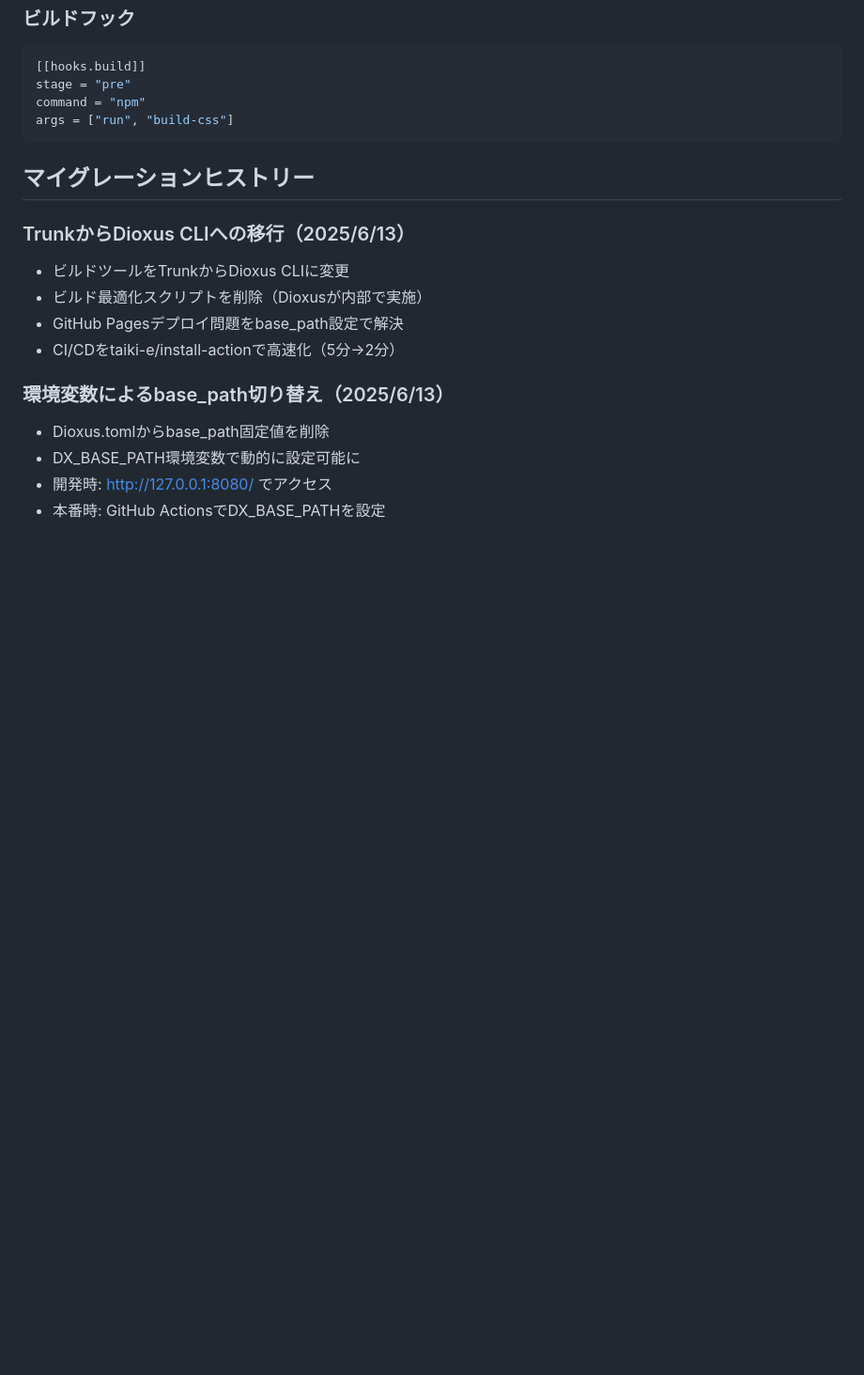
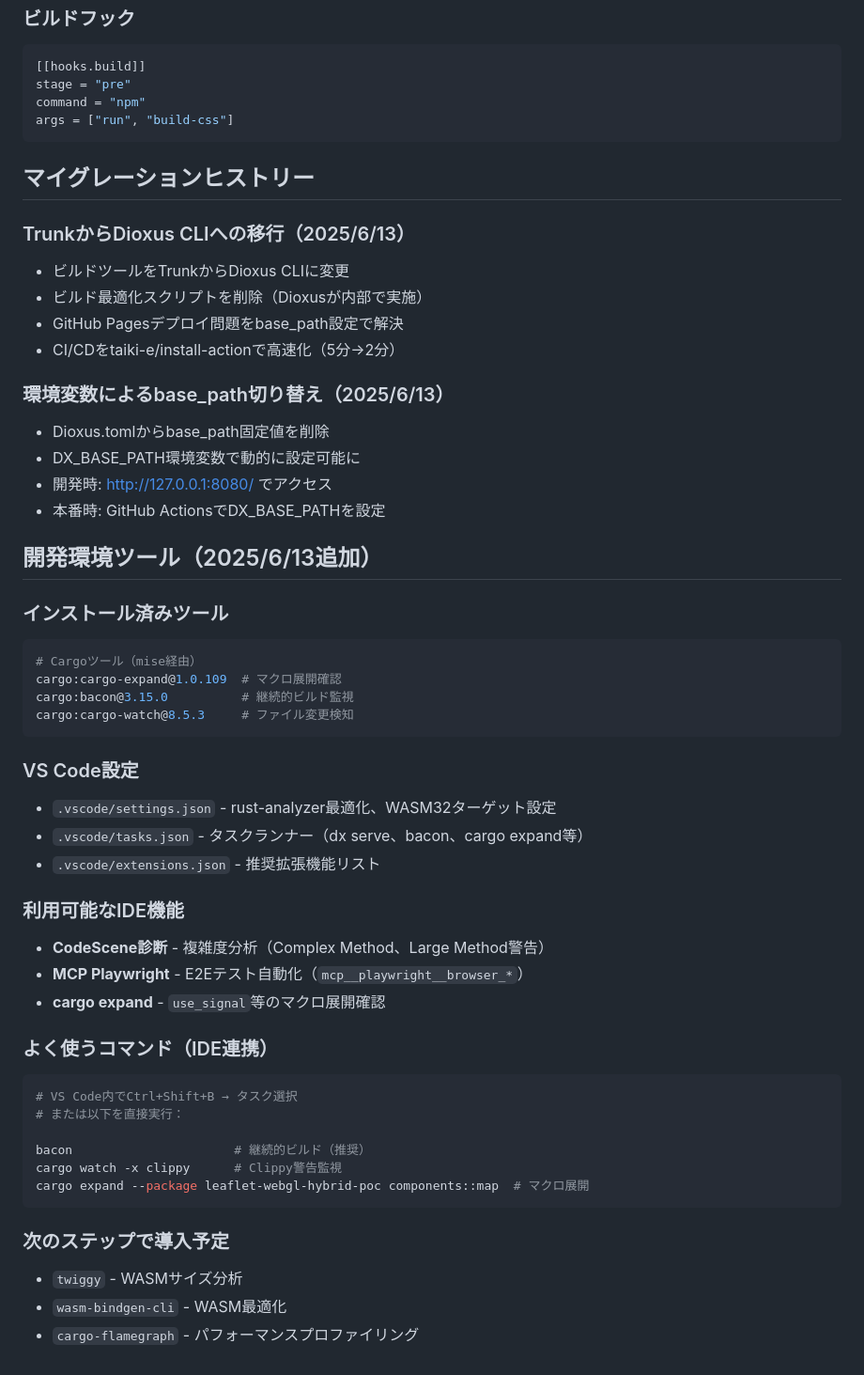
Before and after one commit to ebiyy/leaflet-webgl-hybrid-poc, a Markdown page: CLAUDE.md, the part around the change. Shown at 94% size. Drawn GitHub-style; blank space fills up the shorter version.

````diff
--- a/CLAUDE.md
+++ b/CLAUDE.md
@@ -203,3 +203,38 @@ args = ["run", "build-css"]
 - DX_BASE_PATH環境変数で動的に設定可能に
 - 開発時: http://127.0.0.1:8080/ でアクセス
 - 本番時: GitHub ActionsでDX_BASE_PATHを設定
+
+## 開発環境ツール（2025/6/13追加）
+
+### インストール済みツール
+```bash
+# Cargoツール（mise経由）
+cargo:cargo-expand@1.0.109  # マクロ展開確認
+cargo:bacon@3.15.0          # 継続的ビルド監視
+cargo:cargo-watch@8.5.3     # ファイル変更検知
+```
+
+### VS Code設定
+- `.vscode/settings.json` - rust-analyzer最適化、WASM32ターゲット設定
+- `.vscode/tasks.json` - タスクランナー（dx serve、bacon、cargo expand等）
+- `.vscode/extensions.json` - 推奨拡張機能リスト
+
+### 利用可能なIDE機能
+- **CodeScene診断** - 複雑度分析（Complex Method、Large Method警告）
+- **MCP Playwright** - E2Eテスト自動化（`mcp__playwright__browser_*`）
+- **cargo expand** - `use_signal`等のマクロ展開確認
+
+### よく使うコマンド（IDE連携）
+```bash
+# VS Code内でCtrl+Shift+B → タスク選択
+# または以下を直接実行：
+
+bacon                      # 継続的ビルド（推奨）
+cargo watch -x clippy      # Clippy警告監視
+cargo expand --package leaflet-webgl-hybrid-poc components::map  # マクロ展開
+```
+
+### 次のステップで導入予定
+- `twiggy` - WASMサイズ分析
+- `wasm-bindgen-cli` - WASM最適化
+- `cargo-flamegraph` - パフォーマンスプロファイリング
````
Also changed, not shown: README.md (+46 -0 lines).
